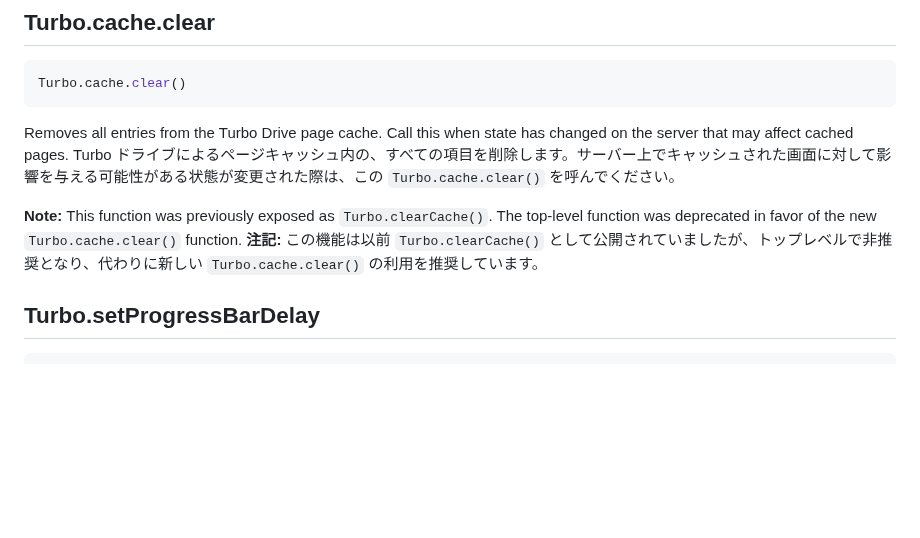
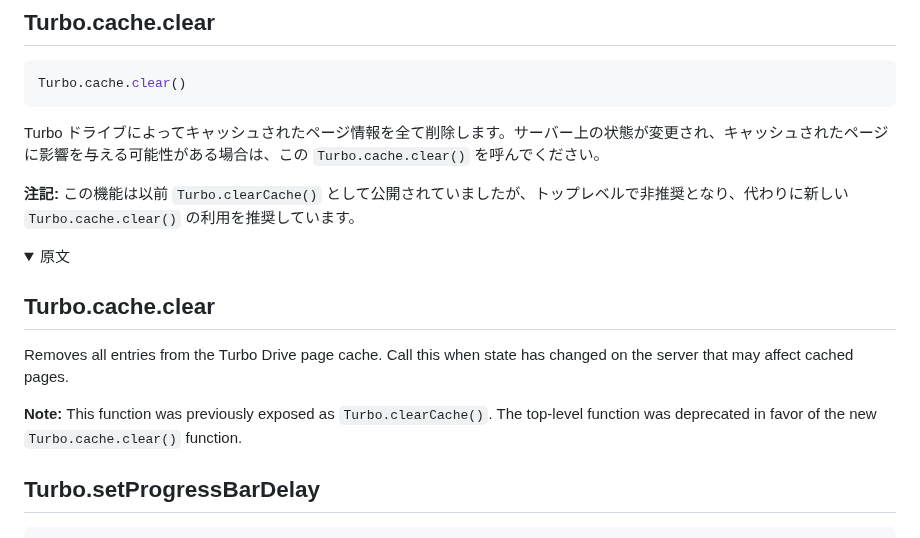
Before and after one commit to everyleaf/hotwire_ja, a Markdown page: turbo/reference/drive.md, the part around the change. Drawn GitHub-style; folded sections open; blank space fills up the shorter version.

Commit message:
Add the original content about Turbo.cache.clear

````diff
--- a/turbo/reference/drive.md
+++ b/turbo/reference/drive.md
@@ -49,11 +49,20 @@ If _frame_ is specified, find a `<turbo-frame>` element with an `[id]` attribute
 Turbo.cache.clear()
 ```
 
+Turbo ドライブによってキャッシュされたページ情報を全て削除します。サーバー上の状態が変更され、キャッシュされたページに影響を与える可能性がある場合は、この `Turbo.cache.clear()` を呼んでください。
+
+**注記:** この機能は以前 `Turbo.clearCache()` として公開されていましたが、トップレベルで非推奨となり、代わりに新しい `Turbo.cache.clear()` の利用を推奨しています。
+
+<details>
+<summary>原文</summary>
+
+## Turbo.cache.clear
+
 Removes all entries from the Turbo Drive page cache. Call this when state has changed on the server that may affect cached pages.
-Turbo ドライブによるページキャッシュ内の、すべての項目を削除します。サーバー上でキャッシュされた画面に対して影響を与える可能性がある状態が変更された際は、この `Turbo.cache.clear()` を呼んでください。
 
 **Note:** This function was previously exposed as `Turbo.clearCache()`. The top-level function was deprecated in favor of the new `Turbo.cache.clear()` function.
-**注記:** この機能は以前 `Turbo.clearCache()` として公開されていましたが、トップレベルで非推奨となり、代わりに新しい `Turbo.cache.clear()` の利用を推奨しています。
+
+</details>
 
 ## Turbo.setProgressBarDelay
 
````
